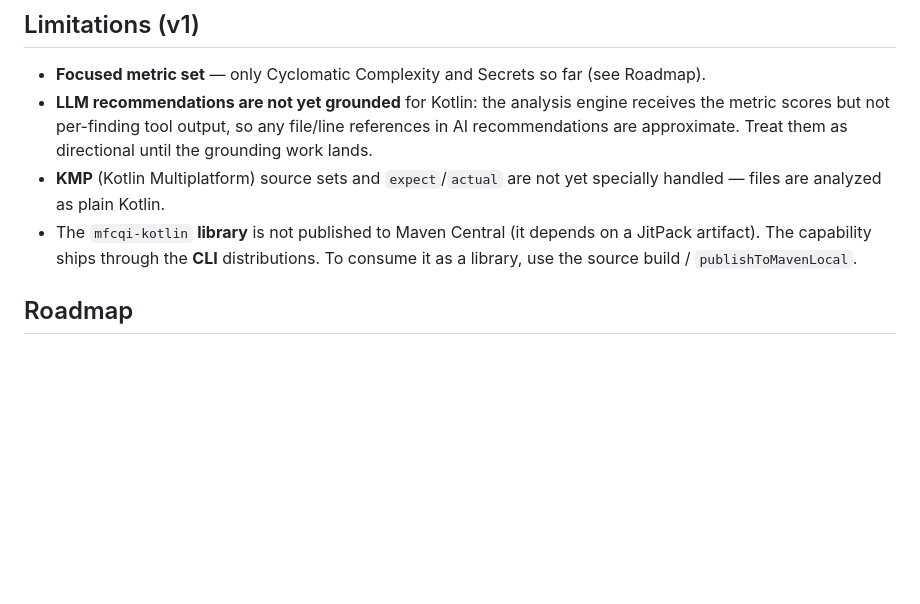
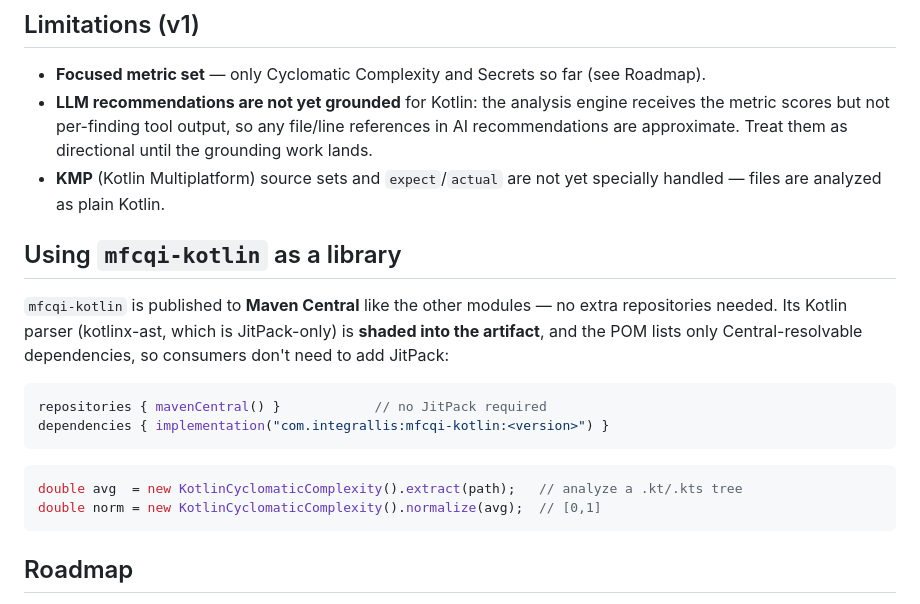
Before and after one commit to integrallis/mfcqi-java, a Markdown page: KOTLIN.md, the part around the change. Rendered like a GitHub page; blank space fills up the shorter version.

````diff
--- a/KOTLIN.md
+++ b/KOTLIN.md
@@ -74,9 +74,22 @@ the metrics.
   approximate. Treat them as directional until the grounding work lands.
 - **KMP** (Kotlin Multiplatform) source sets and `expect`/`actual` are not yet specially handled —
   files are analyzed as plain Kotlin.
-- The `mfcqi-kotlin` **library** is not published to Maven Central (it depends on a JitPack
-  artifact). The capability ships through the **CLI** distributions. To consume it as a library, use
-  the source build / `publishToMavenLocal`.
+
+## Using `mfcqi-kotlin` as a library
+
+`mfcqi-kotlin` is published to **Maven Central** like the other modules — no extra repositories
+needed. Its Kotlin parser (kotlinx-ast, which is JitPack-only) is **shaded into the artifact**, and
+the POM lists only Central-resolvable dependencies, so consumers don't need to add JitPack:
+
+```kotlin
+repositories { mavenCentral() }            // no JitPack required
+dependencies { implementation("com.integrallis:mfcqi-kotlin:<version>") }
+```
+
+```java
+double avg  = new KotlinCyclomaticComplexity().extract(path);   // analyze a .kt/.kts tree
+double norm = new KotlinCyclomaticComplexity().normalize(avg);  // [0,1]
+```
 
 ## Roadmap
 
````
Also changed, not shown: CHANGELOG.md (+5 -0 lines), RELEASING.md (+10 -5 lines).
